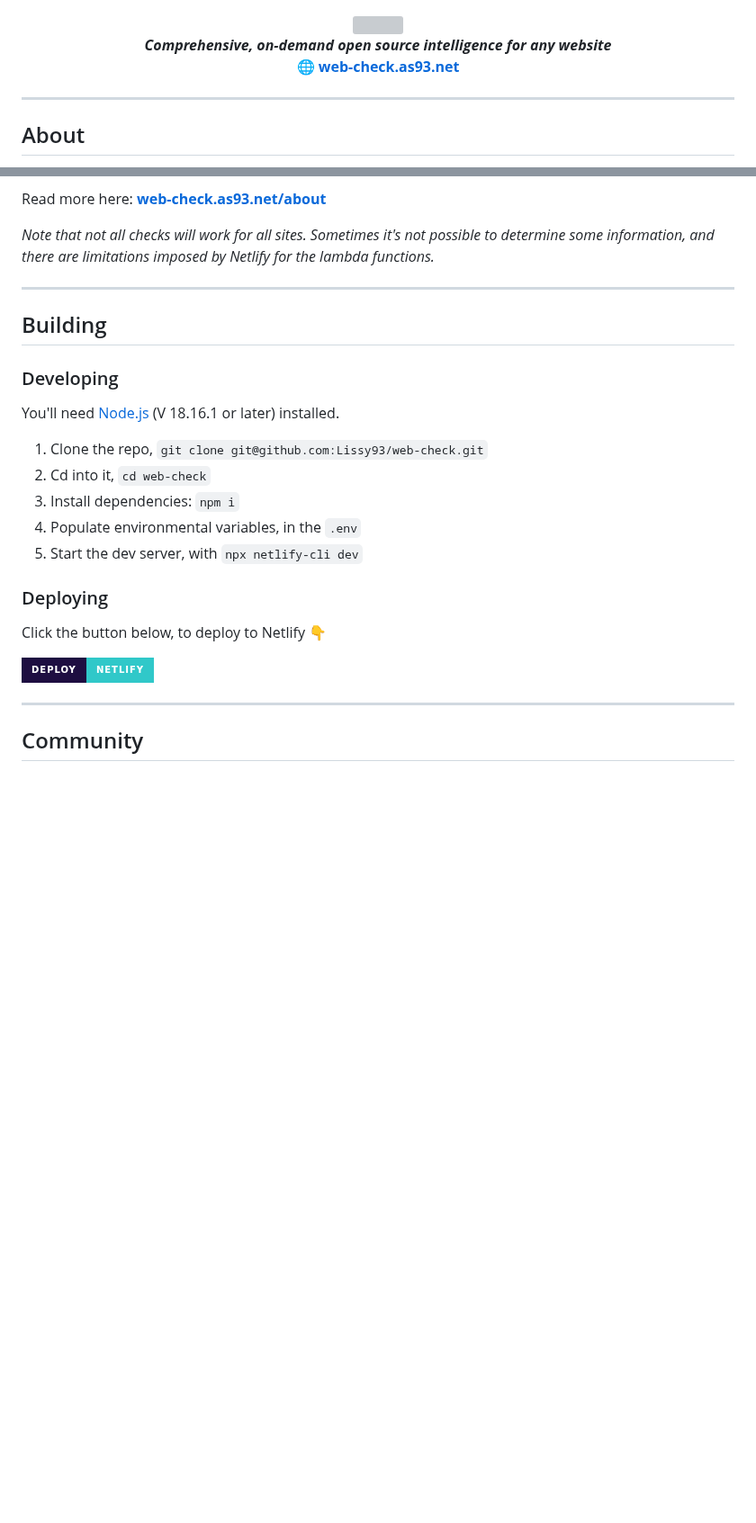
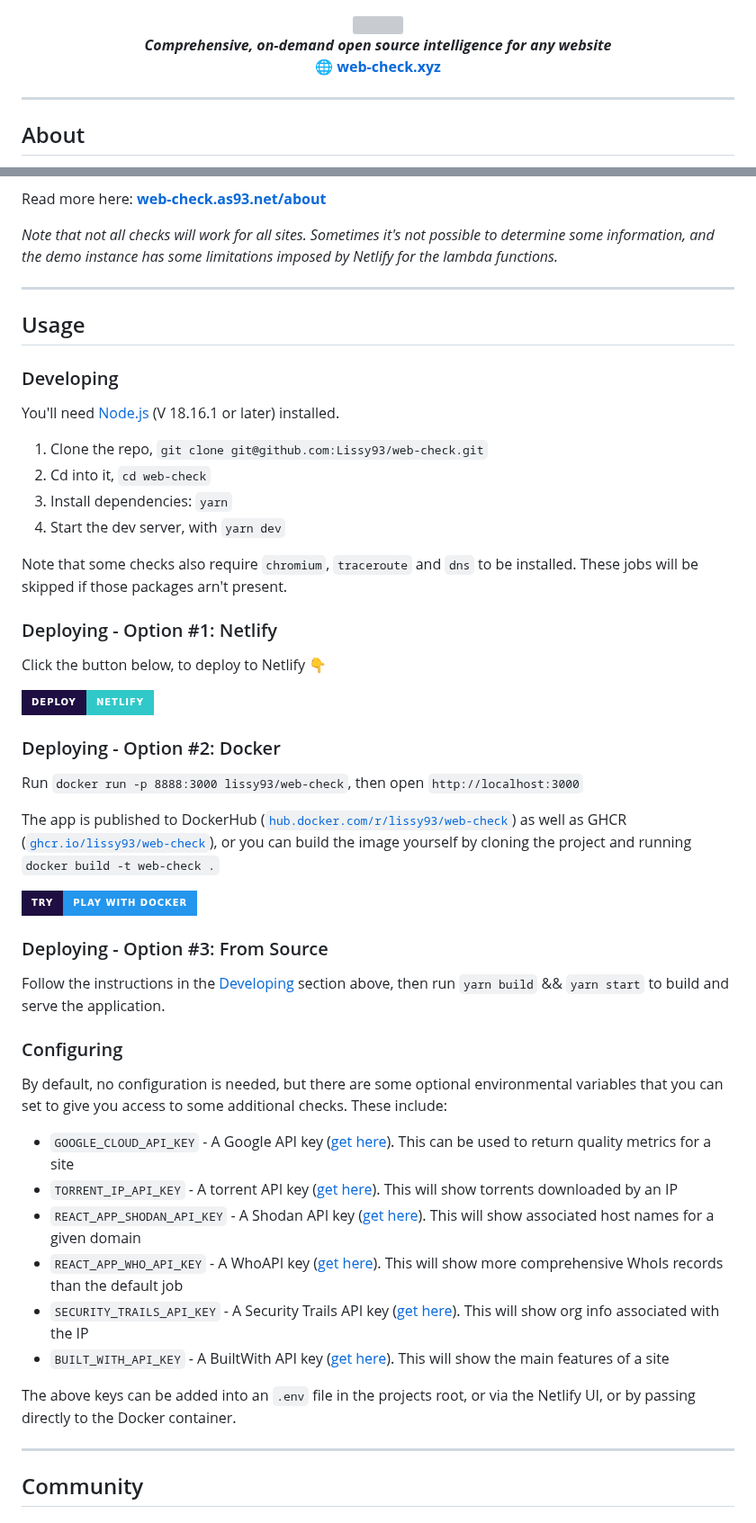
Before and after one commit to player29879/web-check, a Markdown page: .github/README.md, 2 parts joined by grey strips. Shown at 90% size. Drawn GitHub-style; badges without logos; blank space fills up the shorter version; grey boxes are pictures that could not be loaded.

Commit message:
Adds Docker run instructions to readme

```diff
--- a/.github/README.md
+++ b/.github/README.md
@@ -5,7 +5,7 @@
 <img src="https://i.ibb.co/q1gZN2p/web-check-logo.png" width="96" /><br />
 <b><i>Comprehensive, on-demand open source intelligence for any website</i></b>
 <br />
-<b>🌐 <a href="https://web-check.as93.net/">web-check.as93.net</a></b><br />
+<b>🌐 <a href="https://web-check.xyz/">web-check.xyz</a></b><br />
 
 </p>
 
@@ -357,11 +358,11 @@ DNSSEC information provides insight into an organization's level of cybersecurit
 
 Read more here: **[web-check.as93.net/about](https://web-check.as93.net/about)**
 
-_Note that not all checks will work for all sites. Sometimes it's not possible to determine some information, and there are limitations imposed by Netlify for the lambda functions._
+_Note that not all checks will work for all sites. Sometimes it's not possible to determine some information, and the demo instance has some limitations imposed by Netlify for the lambda functions._
 
 ---
 
-## Building
+## Usage
 
 ### Developing
 
@@ -369,15 +370,40 @@ You'll need [Node.js](https://nodejs.org/en) (V 18.16.1 or later) installed.
 
 1. Clone the repo, `git clone git@github.com:Lissy93/web-check.git`
 2. Cd into it, `cd web-check`
-3. Install dependencies: `npm i`
-4. Populate environmental variables, in the `.env`
-5. Start the dev server, with `npx netlify-cli dev`
+3. Install dependencies: `yarn`
+4. Start the dev server, with `yarn dev`
 
-### Deploying
+Note that some checks also require `chromium`, `traceroute` and `dns` to be installed. These jobs will be skipped if those packages arn't present.
+
+### Deploying - Option #1: Netlify
 
 Click the button below, to deploy to Netlify 👇
 
 [![Deploy to Netlify](https://img.shields.io/badge/Deploy-Netlify-%2330c8c9?style=for-the-badge&logo=netlify&labelColor=1e0e41 'Deploy Web-Check to Netlify, via 1-Click Script')](https://app.netlify.com/start/deploy?repository=https://github.com/lissy93/web-check)
+
+### Deploying - Option #2: Docker
+
+Run `docker run -p 8888:3000 lissy93/web-check`, then open `http://localhost:3000`
+
+The app is published to DockerHub ([`hub.docker.com/r/lissy93/web-check`](https://hub.docker.com/r/lissy93/web-check)) as well as GHCR ([`ghcr.io/lissy93/web-check`](https://github.com/Lissy93/web-check/pkgs/container/web-check)), or you can build the image yourself by cloning the project and running `docker build -t web-check .`
+
+[![Test on PWD](https://img.shields.io/badge/Try-Play_with_Docker-%232496ED?style=for-the-badge&logo=docker&labelColor=1e0e41)](https://labs.play-with-docker.com/?stack=https://raw.githubusercontent.com/Lissy93/web-check/master/docker-compose.yml 'Deploy Web-Check to PWD, via 1-Click Script')
+
+### Deploying - Option #3: From Source
+
+Follow the instructions in the [Developing](#developing) section above, then run `yarn build` && `yarn start` to build and serve the application.
+
+### Configuring
+By default, no configuration is needed, but there are some optional environmental variables that you can set to give you access to some additional checks. These include:
+
+- `GOOGLE_CLOUD_API_KEY` - A Google API key ([get here](https://cloud.google.com/api-gateway/docs/authenticate-api-keys)). This can be used to return quality metrics for a site
+- `TORRENT_IP_API_KEY` - A torrent API key ([get here](https://iknowwhatyoudownload.com/en/api/)). This will show torrents downloaded by an IP
+- `REACT_APP_SHODAN_API_KEY` - A Shodan API key ([get here](https://account.shodan.io/)). This will show associated host names for a given domain
+- `REACT_APP_WHO_API_KEY` - A WhoAPI key ([get here](https://whoapi.com/)). This will show more comprehensive WhoIs records than the default job
+- `SECURITY_TRAILS_API_KEY` - A Security Trails API key ([get here](https://securitytrails.com/corp/api)). This will show org info associated with the IP
+- `BUILT_WITH_API_KEY` - A BuiltWith API key ([get here](https://api.builtwith.com/)). This will show the main features of a site
+
+The above keys can be added into an `.env` file in the projects root, or via the Netlify UI, or by passing directly to the Docker container.
 
 ---
 
```
Also changed, not shown: other parts of .github/README.md (+5 -4 lines).
